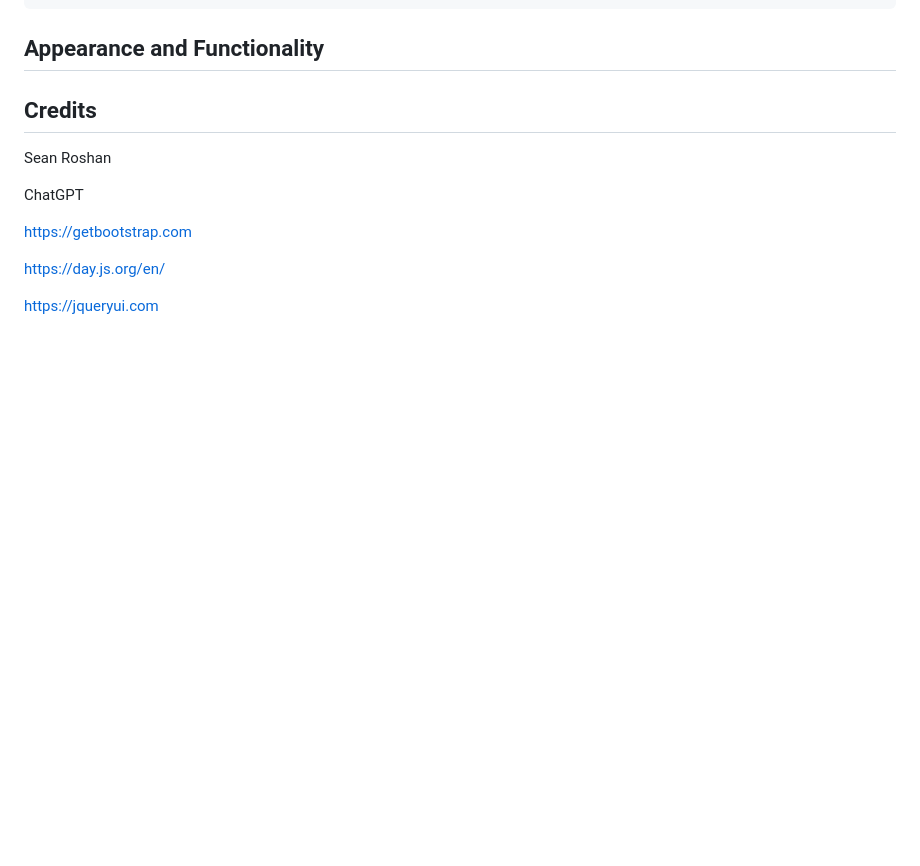
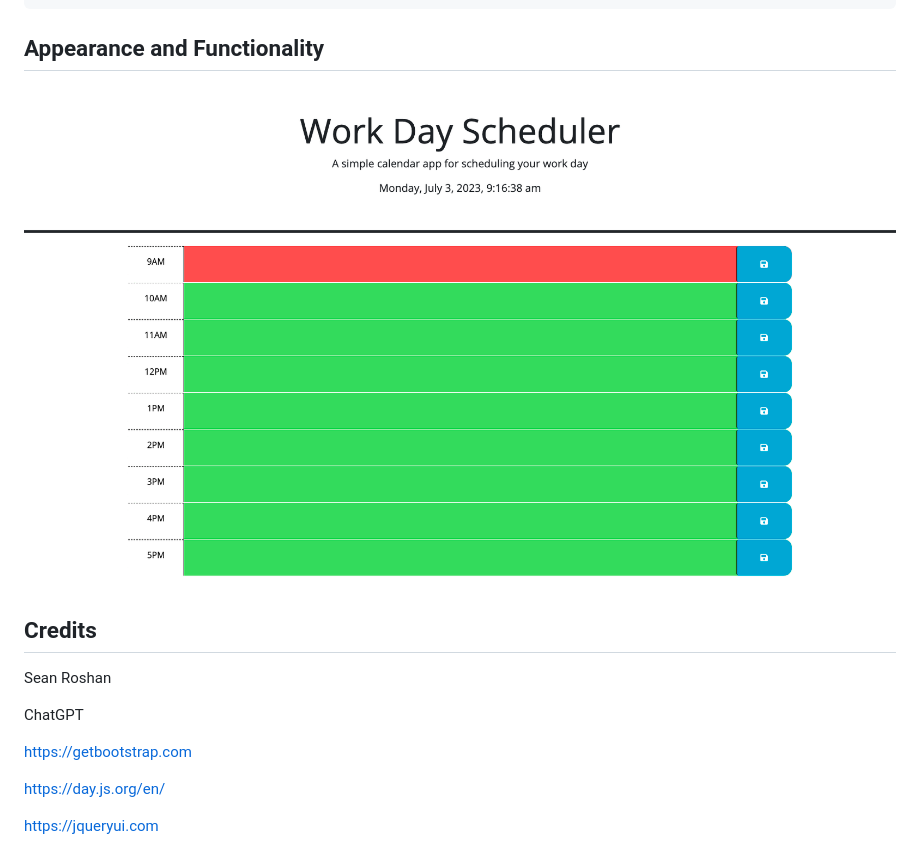
Before and after one commit to StanOp09/Daily_Planner, a Markdown page: README.md, the part around the change. GitHub-like rendering; pictures changed too: image.png (added); blank space fills up the shorter version.

Commit message:
included image of full screen

````diff
--- a/README.md
+++ b/README.md
@@ -25,7 +25,7 @@ WHEN I refresh the page
 THEN the saved events persist
 ```
 ## Appearance and Functionality
-
+![Workday Schedule full screen picture](image.png)
 ## Credits
 Sean Roshan
 
````
